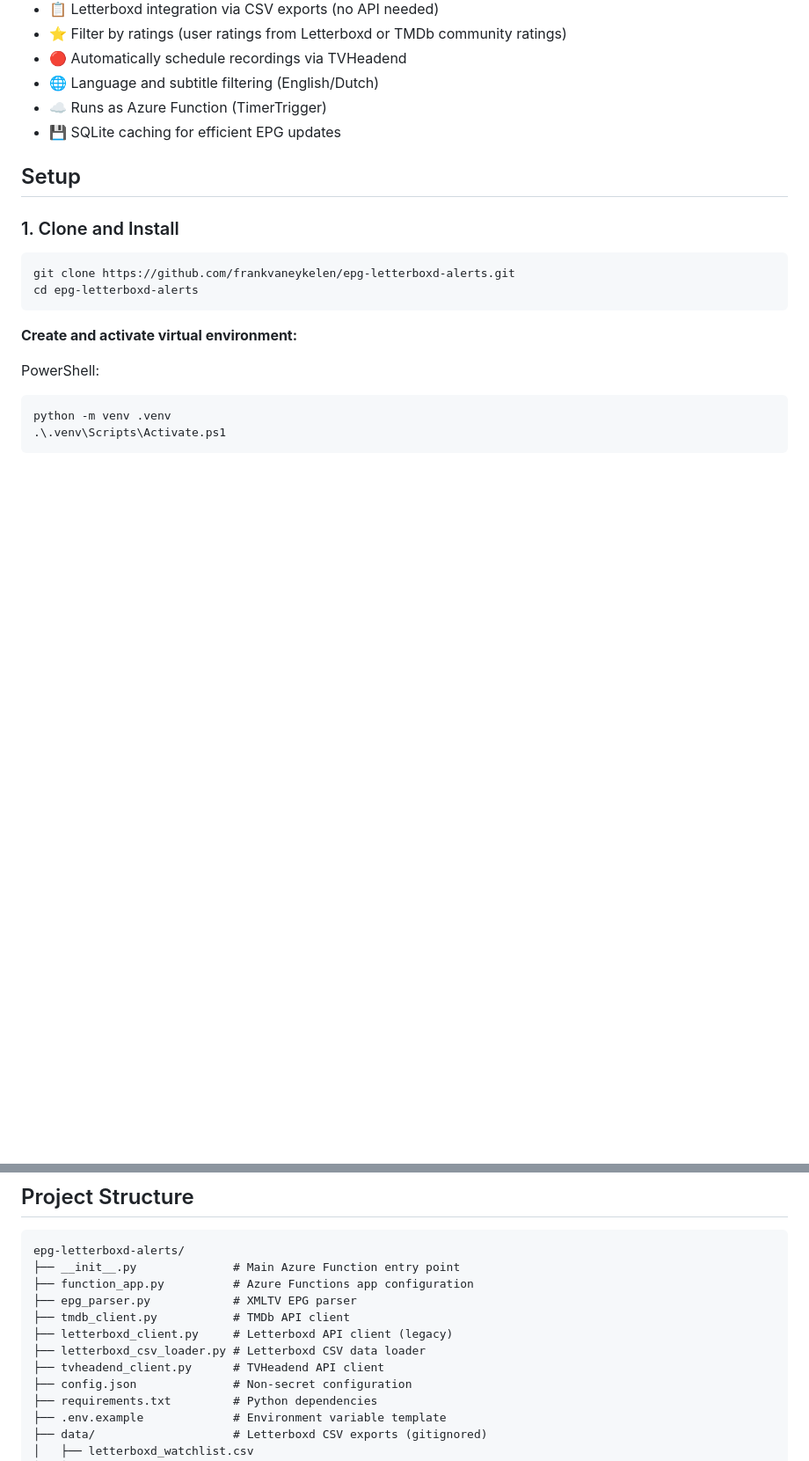
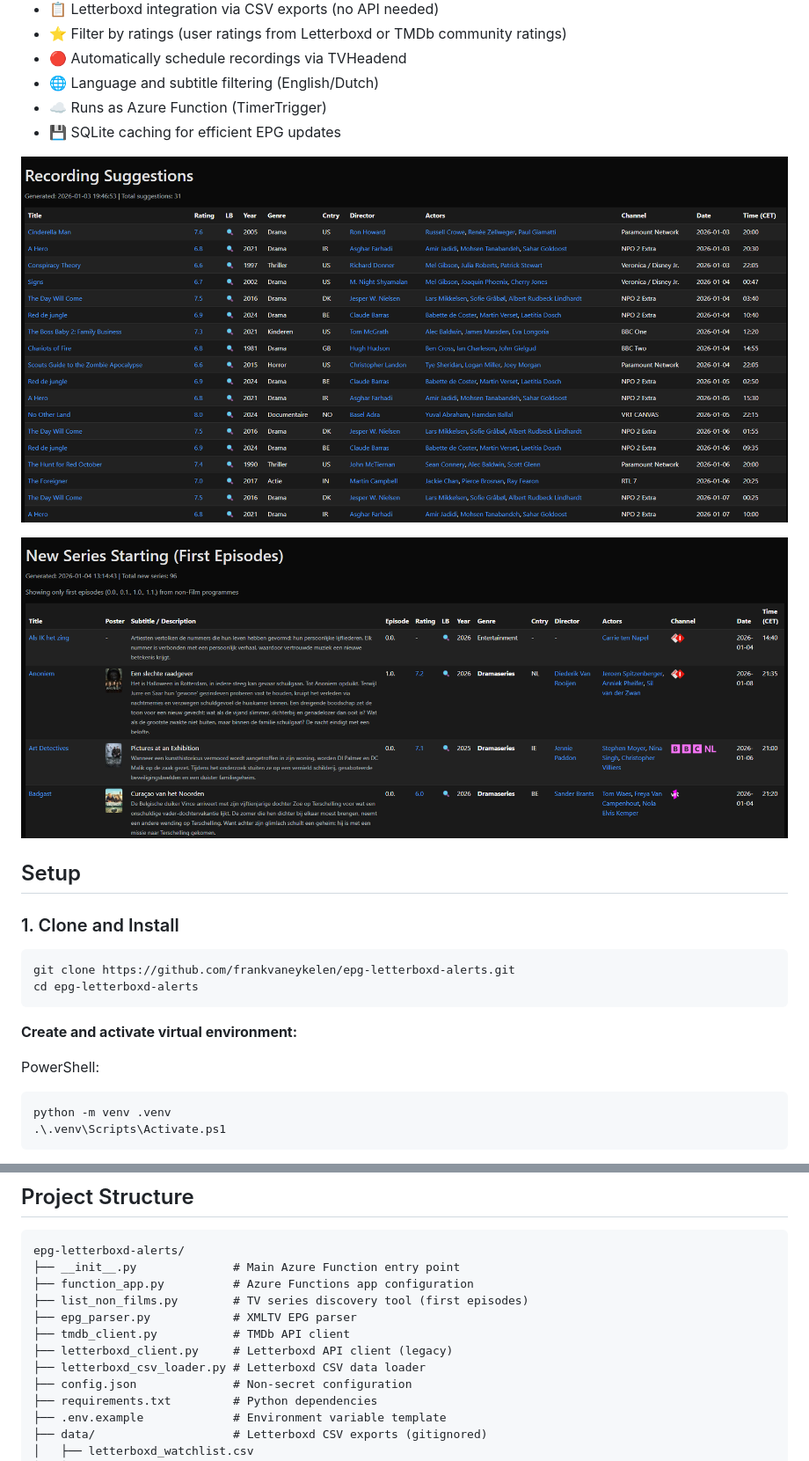
Before and after one commit to frankvaneykelen/epg-letterboxd-alerts, a Markdown page: README.md, 2 parts joined by grey strips. Shown at 88% size. GitHub-like rendering; pictures changed too: docs/images/new-series-starting-first-episodes.png (added), docs/images/recording-suggestions.png (added); blank space fills up the shorter version.

```diff
--- a/README.md
+++ b/README.md
@@ -12,6 +12,10 @@ Combine Ziggo's EPG (XMLTV) with Letterboxd film data to generate personalized "
 - 🌐 Language and subtitle filtering (English/Dutch)
 - ☁️ Runs as Azure Function (TimerTrigger)
 - 💾 SQLite caching for efficient EPG updates
+
+![Film Recording Suggestions](docs/images/recording-suggestions.png)
+
+![New Series Starting](docs/images/new-series-starting-first-episodes.png)
 
 ## Setup
 
@@ -261,11 +266,11 @@ git push origin main
 epg-letterboxd-alerts/
 ├── __init__.py              # Main Azure Function entry point
 ├── function_app.py          # Azure Functions app configuration
+├── list_non_films.py        # TV series discovery tool (first episodes)
 ├── epg_parser.py            # XMLTV EPG parser
 ├── tmdb_client.py           # TMDb API client
 ├── letterboxd_client.py     # Letterboxd API client (legacy)
 ├── letterboxd_csv_loader.py # Letterboxd CSV data loader
-├── tvheadend_client.py      # TVHeadend API client
 ├── config.json              # Non-secret configuration
 ├── requirements.txt         # Python dependencies
 ├── .env.example             # Environment variable template
```
Also changed, not shown: other parts of README.md (+47 -46 lines), INTEGRATION_IMPROVEMENTS.md (deleted, +0 -244 lines), PROMPT.md (deleted, +0 -48 lines), docs/ZIGGOGO_EPG_INTEGRATION.md (renamed from ZIGGOGO_EPG_INTEGRATION.md, +1 -1 lines), docs/LETTERBOXD_CSV_EXPORT.md (renamed from LETTERBOXD_CSV_EXPORT.md), 10 other files.
